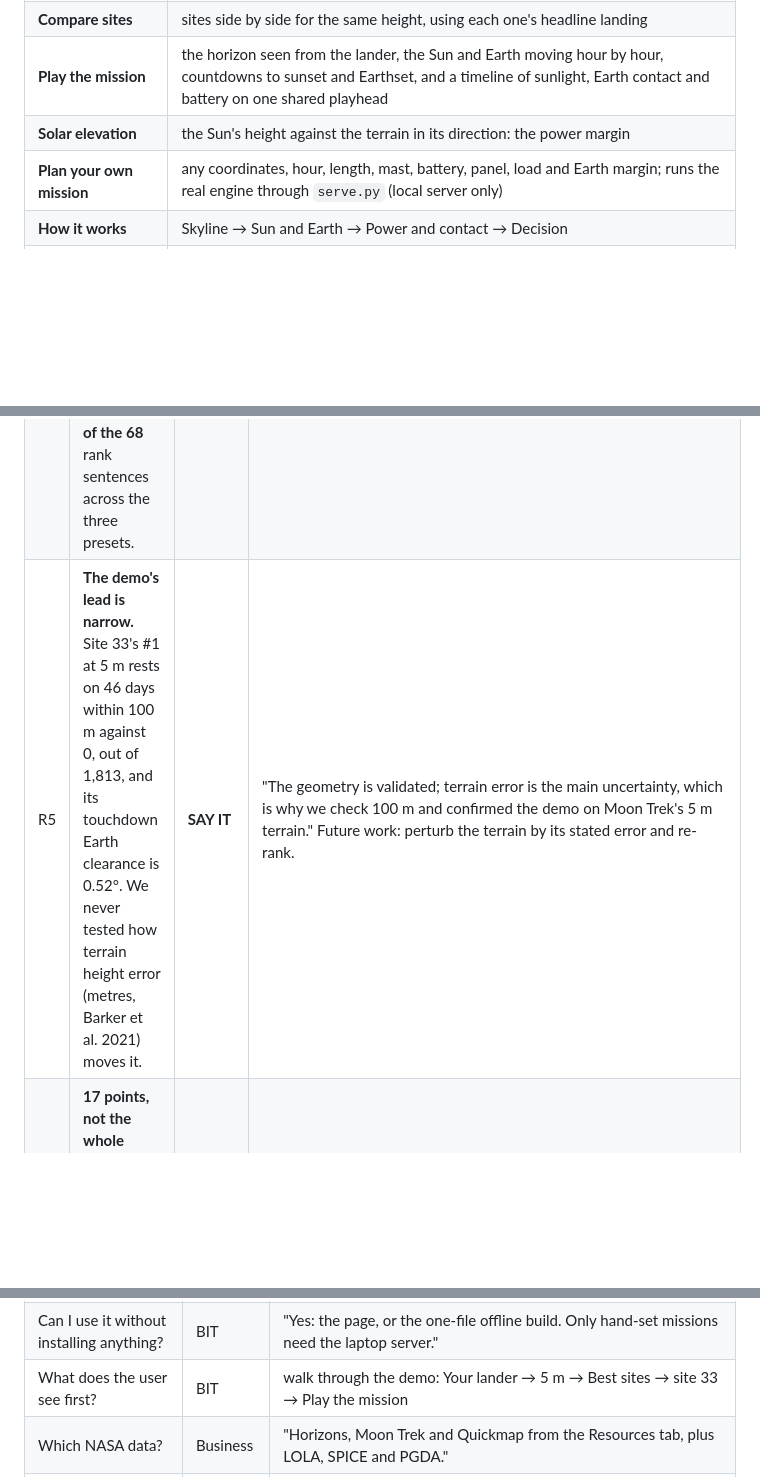
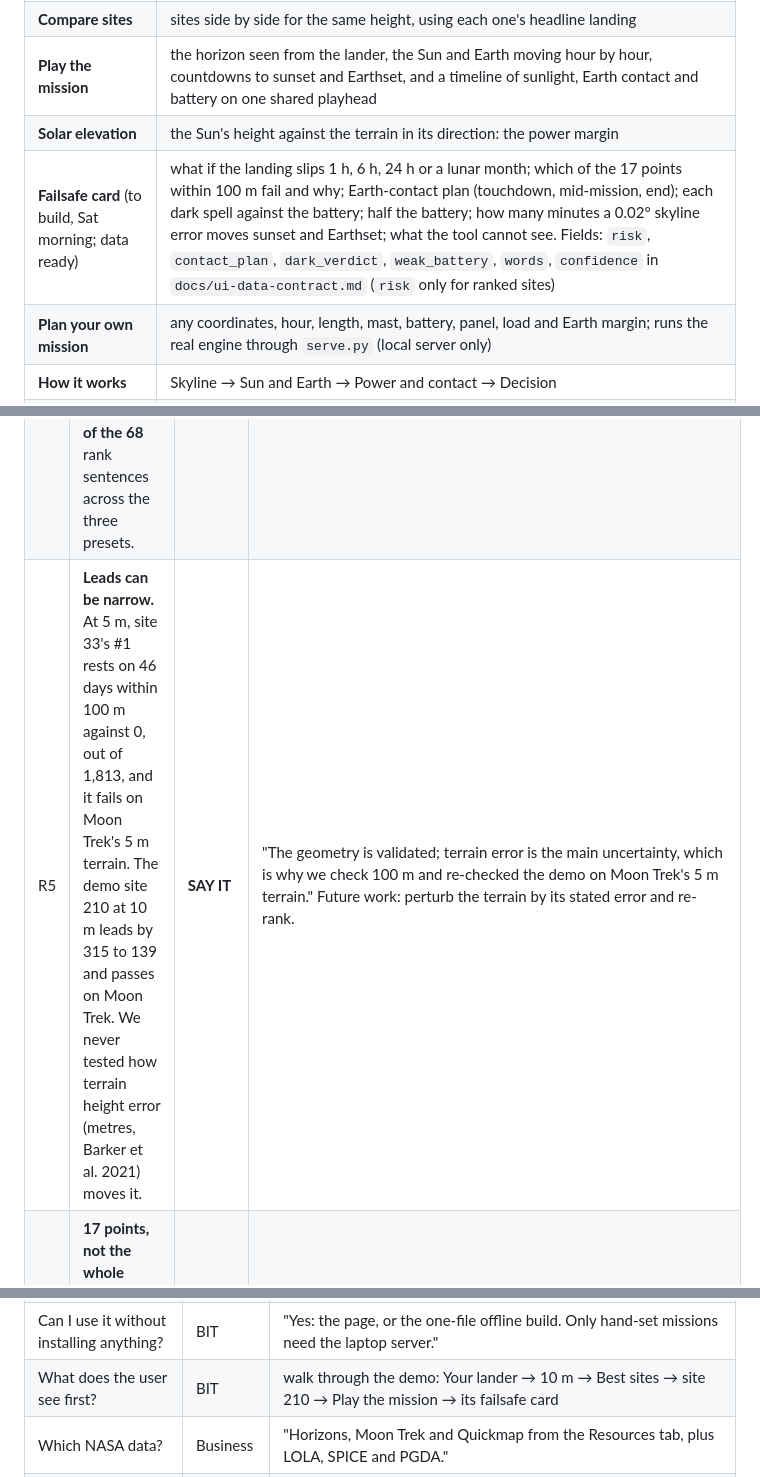
Before and after one commit to AshKareeem/Psut_Solaris, a Markdown page: docs/team-guide.md, 3 parts joined by grey strips. GitHub-like rendering; blank space fills up the shorter version.

```diff
--- a/docs/team-guide.md
+++ b/docs/team-guide.md
@@ -549,6 +558,7 @@ All from the 400-site demo grid, Nova-C-class lander, 14 days, unless stated oth
 | **Compare sites** | sites side by side for the same height, using each one's headline landing |
 | **Play the mission** | the horizon seen from the lander, the Sun and Earth moving hour by hour, countdowns to sunset and Earthset, and a timeline of sunlight, Earth contact and battery on one shared playhead |
 | **Solar elevation** | the Sun's height against the terrain in its direction: the power margin |
+| **Failsafe card** (to build, Sat morning; data ready) | what if the landing slips 1 h, 6 h, 24 h or a lunar month; which of the 17 points within 100 m fail and why; Earth-contact plan (touchdown, mid-mission, end); each dark spell against the battery; half the battery; how many minutes a 0.02° skyline error moves sunset and Earthset; what the tool cannot see. Fields: `risk`, `contact_plan`, `dark_verdict`, `weak_battery`, `words`, `confidence` in `docs/ui-data-contract.md` (`risk` only for ranked sites) |
 | **Plan your own mission** | any coordinates, hour, length, mast, battery, panel, load and Earth margin; runs the real engine through `serve.py` (local server only) |
 | **How it works** | Skyline → Sun and Earth → Power and contact → Decision |
 | **Why it's hard** | the Sun, a day, shadows, Earth in the sky: the Moon vs Earth |
@@ -584,7 +594,7 @@ Risk review of Fri Nov 13, evening. The numbers are from the rebuilt data (`out/
 | R2 | **The slope gate used a placeholder slope.** The demo grid's slope came from two pixels of the 240 m map, a 480 m baseline, not NASA's 100 m. Five ranked sites passed at 5.5–9.7° but are 10.8–13.9° over 100 m on the 20 m map: 52, 230, 330, 380, 381. The page labelled them "over 100 m", which was not true. | **FIXED** | `make_demo_sites.py` now requires `--slope-dem` and computes the slope over 100 m on the finest map with `height_and_slope()`, the same function the named sites use. The placeholder `slope_deg()` is deleted. Site positions are identical, so the skylines are unchanged. Sites under 10°: 56 → 53. The gate now drops 52, 230, 330, 380 and 381, and admits 170 (9.98°) and 209 (9.23°), which the placeholder had wrongly rejected (10.4° and 12.6°). **Site 170 is now #1 at 2 m (37 days within 100 m vs 190's 18)**, so the 2 m pitch line changed (see R3). |
 | R3 | **The 100 m check did not check slope.** The 17 points inherit the parent's slope. On the 20 m map, only sites 33 and 210 keep all 17 points under 10°. **The new #1 at 2 m, site 170, is 9.98° at its centre (0.02° under the gate) and has 12 of 17 points at or above 10° (worst 13.8°); site 209 (#3) has 12.** The demo site 190 has 2 (worst 11.7°); site 72 has 1. | **FIXED (option A)** | Option A (strict, NASA's 100 m reading): a date is safe within 100 m only if all 17 points are also under 10°. Then no site at 2 m is safe within 100 m, and at 5 m only site 33 is (46 days). Option B (as now): the gate is the slope over 100 m at the target, and the 17 points check light and Earth. Say B plainly: "the 100 m check is for lighting and Earth; slope is gated at the target". Either way, show the worst slope within 100 m on the page. **Decided Nov 13 night: option A, built.** Each of the 17 points carries its own slope over 100 m on the 20 m map (`make_neighbours.py --slope-dem`); one point at 10° or more makes every date unsafe within 100 m. `results.json` adds `slope_max_within_100m_deg` and `steep_points_within_100m` per site. Result: no 2 m site survives a 100 m miss; site 33 is #1 at 5 m and the new demo. |
 | R4 | **The third ranking metric barely decides anything.** Battery needed is taken at the worst safe landing, which by definition barely survives, so nearly every ranked site needs 540–560 Wh of the 560 Wh usable. Measured: it decides **0 of the 68** rank sentences across the three presets. | **SAY IT** | "It's a tie-breaker; at their worst safe landing almost every site needs nearly the whole battery." A more telling metric (battery used at the headline landing) would change the ranking's meaning, so it is Ash's call and not for the night before judging. |
-| R5 | **The demo's lead is narrow.** Site 33's #1 at 5 m rests on 46 days within 100 m against 0, out of 1,813, and its touchdown Earth clearance is 0.52°. We never tested how terrain height error (metres, Barker et al. 2021) moves it. | **SAY IT** | "The geometry is validated; terrain error is the main uncertainty, which is why we check 100 m and confirmed the demo on Moon Trek's 5 m terrain." Future work: perturb the terrain by its stated error and re-rank. |
+| R5 | **Leads can be narrow.** At 5 m, site 33's #1 rests on 46 days within 100 m against 0, out of 1,813, and it fails on Moon Trek's 5 m terrain. The demo site 210 at 10 m leads by 315 to 139 and passes on Moon Trek. We never tested how terrain height error (metres, Barker et al. 2021) moves it. | **SAY IT** | "The geometry is validated; terrain error is the main uncertainty, which is why we check 100 m and re-checked the demo on Moon Trek's 5 m terrain." Future work: perturb the terrain by its stated error and re-rank. |
 | R6 | **17 points, not the whole circle.** A bad pocket between them would be missed. | **SAY IT** | 8 directions at 50 m and 100 m; denser rings are a parameter of `make_neighbours.py` if time allows. |
 | R7 | **The slope depends on the map.** Site 190: 8.2° on the 20 m map, 6.8° on Moon Trek's 5 m map. A site near 10° can flip between maps. | **SAY IT** | The gate uses the finest map that covers the whole grid (20 m). The 5 m map covers only a window at the demo site. |
 | R8 | **"Best" means best in the demo grid**: 400 sites about 9 km across. | **SAY IT** | "Demo grid" on every slide. The full ~2,436-site grid is the next run (about 5 minutes estimated). |
@@ -649,7 +660,7 @@ Its risks and the fix for each:
 | Where do 700 Wh come from? | IoT | "25 Ah × 28 V, Nova-C-class; 200 W panels from Nova-C's specs; the 50 W load is an estimate from Odysseus's battery life. All labelled." |
 | How do you get the slope? | IoT | "Over a 100 m baseline from the finest map at the site, NASA's Artemis gate: under 10°. IM-1 reads 12.2° vs NASA's ~12°." |
 | Can I use it without installing anything? | BIT | "Yes: the page, or the one-file offline build. Only hand-set missions need the laptop server." |
-| What does the user see first? | BIT | walk through the demo: Your lander → 5 m → Best sites → site 33 → Play the mission |
+| What does the user see first? | BIT | walk through the demo: Your lander → 10 m → Best sites → site 210 → Play the mission → its failsafe card |
 | Which NASA data? | Business | "Horizons, Moon Trek and Quickmap from the Resources tab, plus LOLA, SPICE and PGDA." |
 | Who benefits? | Business | "CLPS planners picking a site and a landing window; educators showing why the pole is hard; the public." |
 | What does it cost to run? | Business | "Nothing: static files. The full grid is minutes on a laptop." |
```
Also changed, not shown: other parts of docs/team-guide.md (+24 -14 lines), docs/MORNING.md (added, +71 -0 lines), docs/submission-drafts.md (added, +112 -0 lines).
